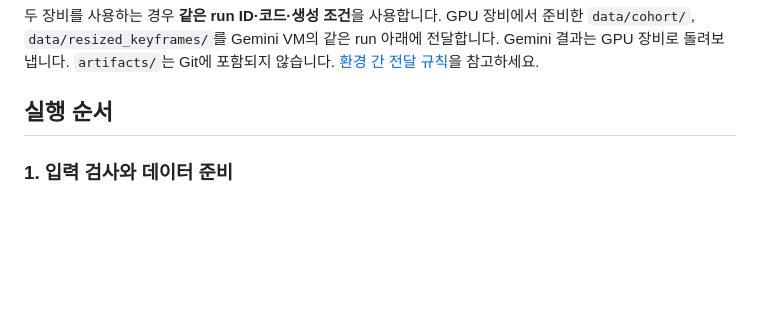
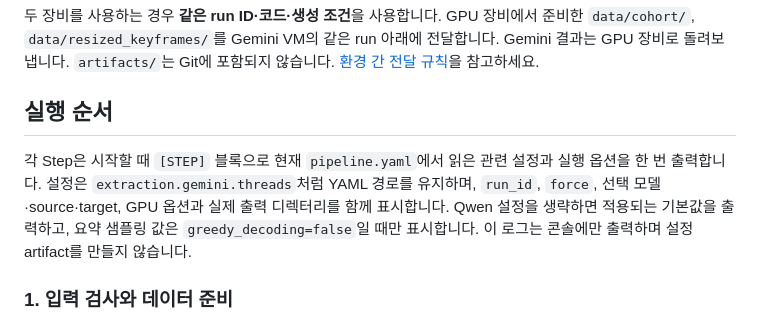
Before and after one commit to obeychoi0120/ViewingContextPipeline, a Markdown page: README.md, the part around the change. Drawn GitHub-style; blank space fills up the shorter version.

```diff
--- a/README.md
+++ b/README.md
@@ -94,6 +94,8 @@ Vertex 인증은 VM 서비스 계정 또는 사용자 ADC를 사용합니다.
 두 장비를 사용하는 경우 **같은 run ID·코드·생성 조건**을 사용합니다. GPU 장비에서 준비한 `data/cohort/`, `data/resized_keyframes/`를 Gemini VM의 같은 run 아래에 전달합니다. Gemini 결과는 GPU 장비로 돌려보냅니다. `artifacts/`는 Git에 포함되지 않습니다. [환경 간 전달 규칙](docs/full_rolling.md#환경-간-전달)을 참고하세요.
 
 ## 실행 순서
+
+각 Step은 시작할 때 `[STEP]` 블록으로 현재 `pipeline.yaml`에서 읽은 관련 설정과 실행 옵션을 한 번 출력합니다. 설정은 `extraction.gemini.threads`처럼 YAML 경로를 유지하며, `run_id`, `force`, 선택 모델·source·target, GPU 옵션과 실제 출력 디렉터리를 함께 표시합니다. Qwen 설정을 생략하면 적용되는 기본값을 출력하고, 요약 샘플링 값은 `greedy_decoding=false`일 때만 표시합니다. 이 로그는 콘솔에만 출력하며 설정 artifact를 만들지 않습니다.
 
 ### 1. 입력 검사와 데이터 준비
 
```
Also changed, not shown: docs/reports/Full_v1_260908/arm_comparison.png (added), 9 other files.
